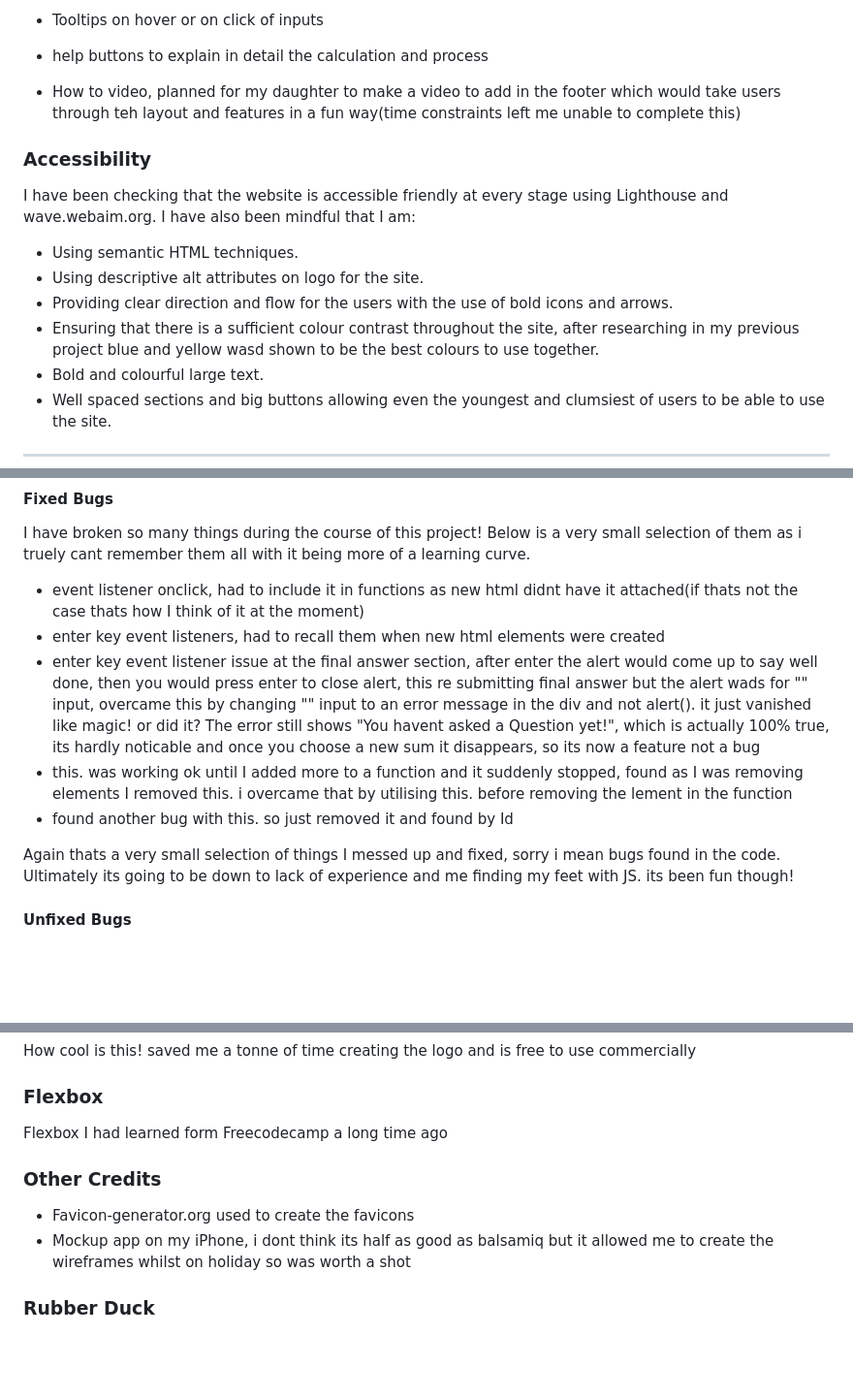
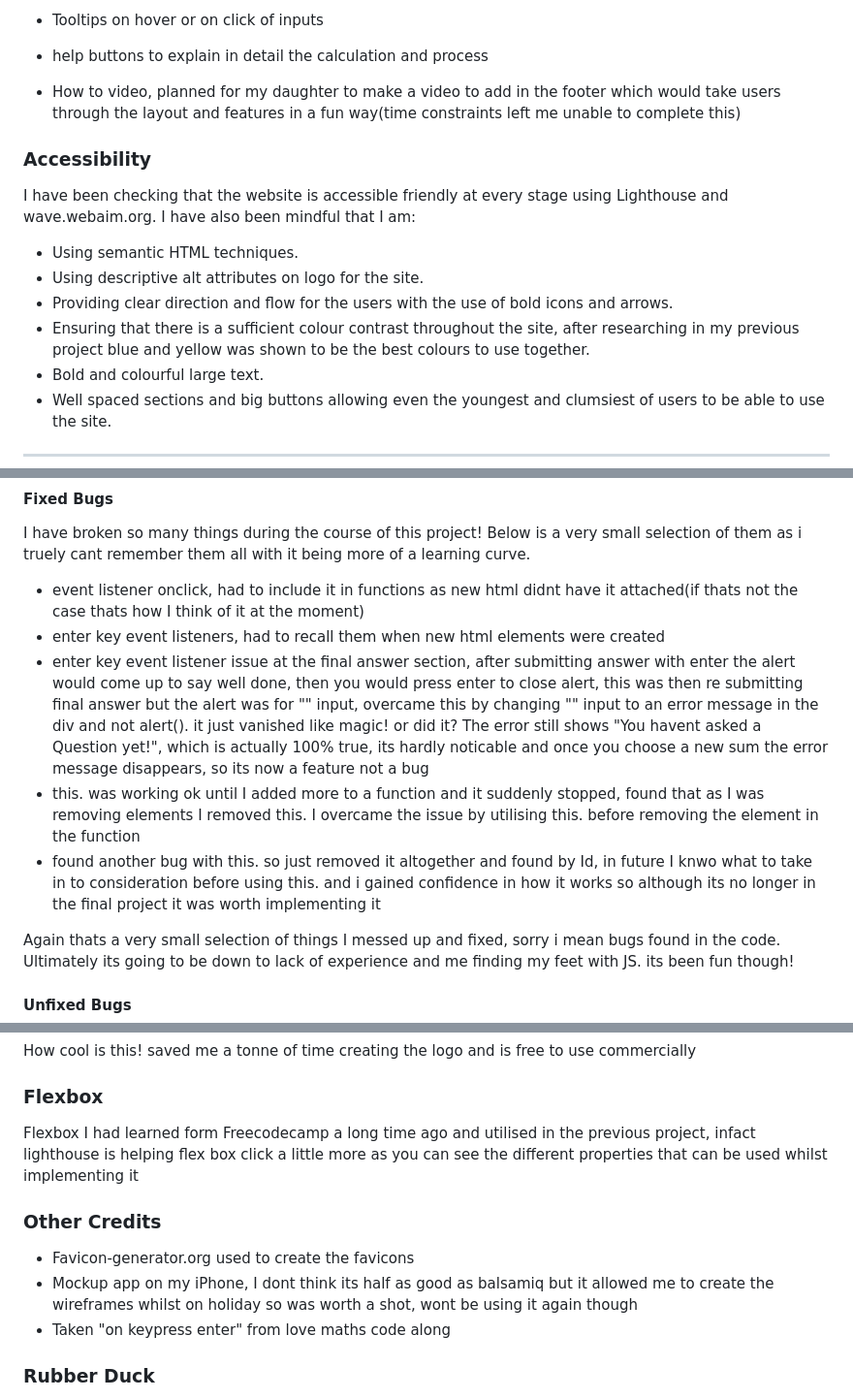
Before and after one commit to Bowlesy666/2thepower, a Markdown page: README.md, 3 parts joined by grey strips. Shown at 97% size. Drawn GitHub-style; blank space fills up the shorter version.

Commit message:
Readme spelling and updates

```diff
--- a/README.md
+++ b/README.md
@@ -243,7 +243,7 @@ I am overall happy with the design of the site! I feel the learning curve here w
 
 * help buttons to explain in detail the calculation and process
 
-* How to video, planned for my daughter to make a video to add in the footer which would take users through teh layout and features in a fun way(time constraints left me unable to complete this)
+* How to video, planned for my daughter to make a video to add in the footer which would take users through the layout and features in a fun way(time constraints left me unable to complete this)
 
 ### Accessibility
 
@@ -252,7 +252,7 @@ I have been checking that the website is accessible friendly at every stage usin
 * Using semantic HTML techniques.
 * Using descriptive alt attributes on logo for the site.
 * Providing clear direction and flow for the users with the use of bold icons and arrows.
-* Ensuring that there is a sufficient colour contrast throughout the site, after researching in my previous project blue and yellow wasd shown to be the best colours to use together.
+* Ensuring that there is a sufficient colour contrast throughout the site, after researching in my previous project blue and yellow was shown to be the best colours to use together.
 * Bold and colourful large text.
 * Well spaced sections and big buttons allowing even the youngest and clumsiest of users to be able to use the site.
 
@@ -380,9 +384,9 @@ I have broken so many things during the course of this project! Below is a very
 
 * event listener onclick, had to include it in functions as new html didnt have it attached(if thats not the case thats how I think of it at the moment)
 * enter key event listeners, had to recall them when new html elements were created
-* enter key event listener issue at the final answer section, after enter the alert would come up to say well done, then you would press enter to close alert, this re submitting final answer but the alert wads for "" input, overcame this by changing "" input to an error message in the div and not alert(). it just vanished like magic! or did it? The error still shows "You havent asked a Question yet!", which is actually 100% true, its hardly noticable and once you choose a new sum it disappears, so its now a feature not a bug
-* this. was working ok until I added more to a function and it suddenly stopped, found as I was removing elements I removed this. i overcame that by utilising this. before removing the lement in the function
-* found another bug with this. so just removed it and found by Id
+* enter key event listener issue at the final answer section, after submitting answer with enter the alert would come up to say well done, then you would press enter to close alert, this was then re submitting final answer but the alert was for "" input, overcame this by changing "" input to an error message in the div and not alert(). it just vanished like magic! or did it? The error still shows "You havent asked a Question yet!", which is actually 100% true, its hardly noticable and once you choose a new sum the error message disappears, so its now a feature not a bug
+* this. was working ok until I added more to a function and it suddenly stopped, found that as I was removing elements I removed this. I overcame the issue by utilising this. before removing the element in the function
+* found another bug with this. so just removed it altogether and found by Id, in future I knwo what to take in to consideration before using this. and i gained confidence in how it works so although its no longer in the final project it was worth implementing it
 
 Again thats a very small selection of things I messed up and fixed, sorry i mean bugs found in the code. Ultimately its going to be down to lack of experience and me finding my feet with JS. its been fun though!
 
@@ -421,12 +425,13 @@ How cool is this! saved me a tonne of time creating the logo and is free to use
 
 ### Flexbox
 
-Flexbox I had learned form Freecodecamp a long time ago
+Flexbox I had learned form Freecodecamp a long time ago and utilised in the previous project, infact lighthouse is helping flex box click a little more as you can see the different properties that can be used whilst implementing it
 
 ### Other Credits
 
 * Favicon-generator.org used to create the favicons
-* Mockup app on my iPhone, i dont think its half as good as balsamiq but it allowed me to create the wireframes whilst on holiday so was worth a shot
+* Mockup app on my iPhone, I dont think its half as good as balsamiq but it allowed me to create the wireframes whilst on holiday so was worth a shot, wont be using it again though
+* Taken "on keypress enter" from love maths code along
 
 ### Rubber Duck
 
```
Also changed, not shown: other parts of README.md (+8 -4 lines).
